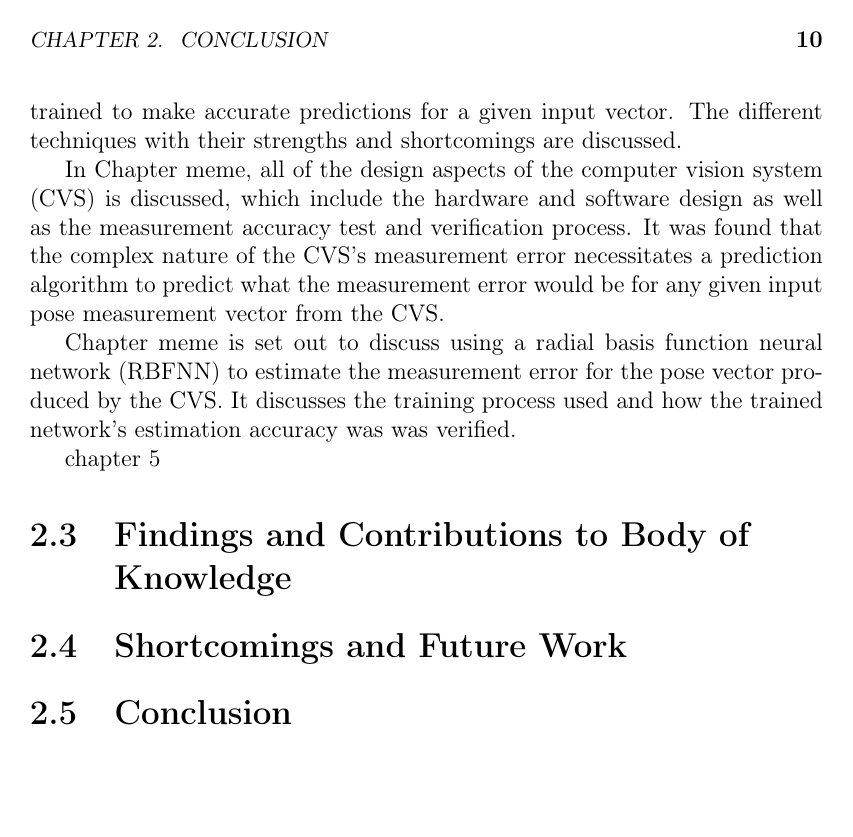
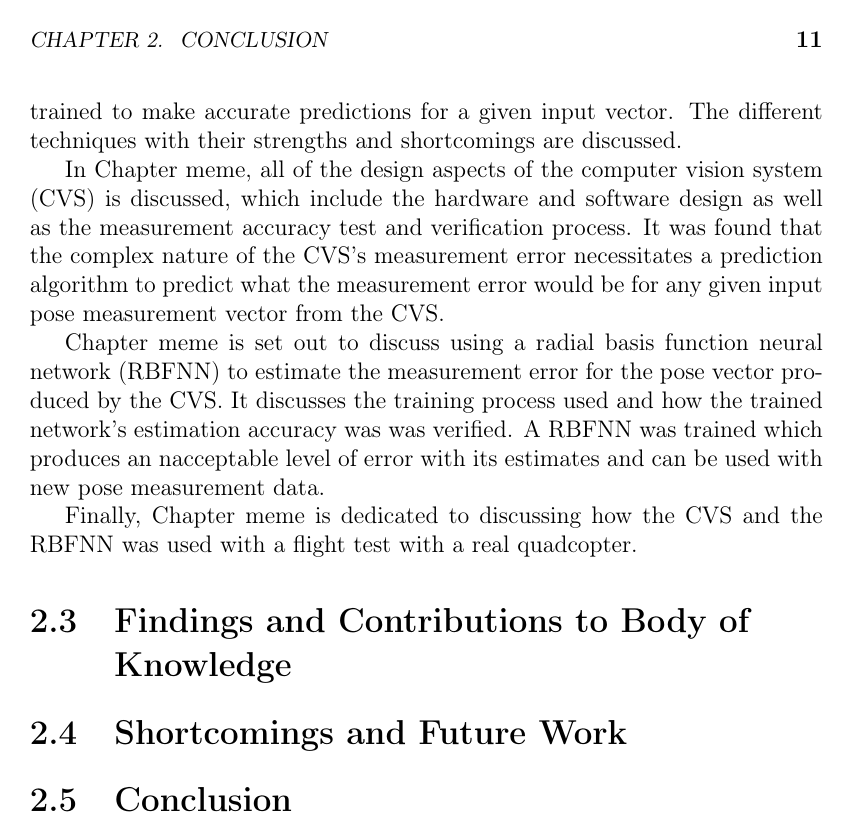
Before and after one commit to jayceelock/MTesis, a LaTeX thesis (tesis.tex, which reads content/chapter6.tex): page 19 of 21 before the commit and page 20 of 22 after it. Compiled offline with pdfLaTeX.

Commit message:
Commiting, merging intro

```diff
--- a/content/chapter6.tex
+++ b/content/chapter6.tex
@@ -14,12 +14,13 @@ A review of the current body of knowledge pertaining to the relevant aspects of
 
 In Chapter meme, all of the design aspects of the computer vision system (CVS) is discussed, which include the hardware and software design as well as the measurement accuracy test and verification process. It was found that the complex nature of the CVS's measurement error necessitates a prediction algorithm to predict what the measurement error would be for any given input pose measurement vector from the CVS.
 
-Chapter meme is set out to discuss using a radial basis function neural network (RBFNN) to estimate the measurement error for the pose vector produced by the CVS. It discusses the training process used and how the trained network's estimation accuracy was was verified.
+Chapter meme is set out to discuss using a radial basis function neural network (RBFNN) to estimate the measurement error for the pose vector produced by the CVS. It discusses the training process used and how the trained network's estimation accuracy was was verified. A RBFNN was trained which produces an nacceptable level of error with its estimates and can be used with new pose measurement data.
 
-chapter 5
+Finally, Chapter meme is dedicated to discussing how the CVS and the RBFNN was used with a flight test with a real quadcopter.
+
+\section{Findings and Contributions to Body of Knowledge}
 
 
-\section{Findings and Contributions to Body of Knowledge}
 
 \section{Shortcomings and Future Work}
 
```
Also changed, not shown: tesis.tex (+2 -2 lines).
